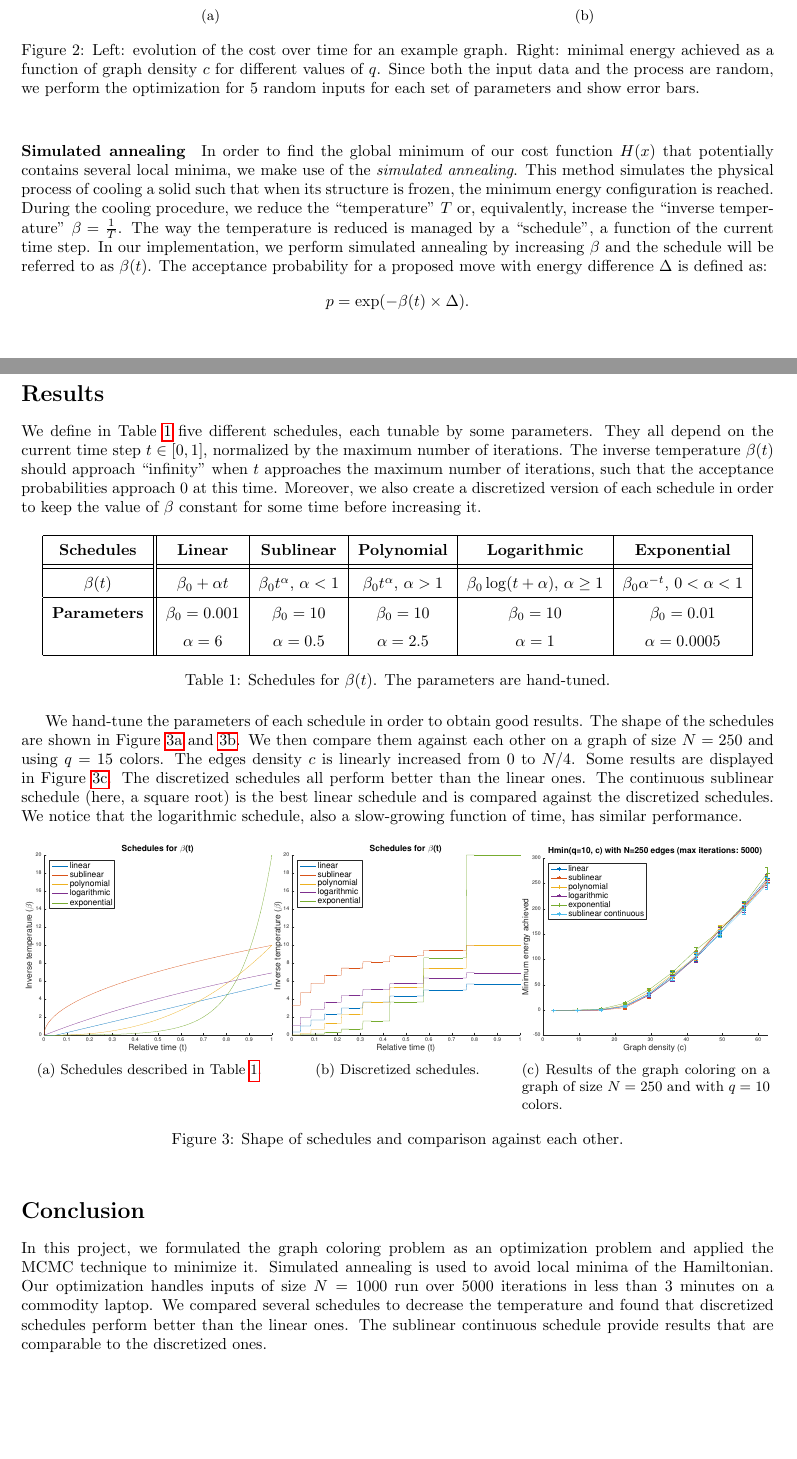
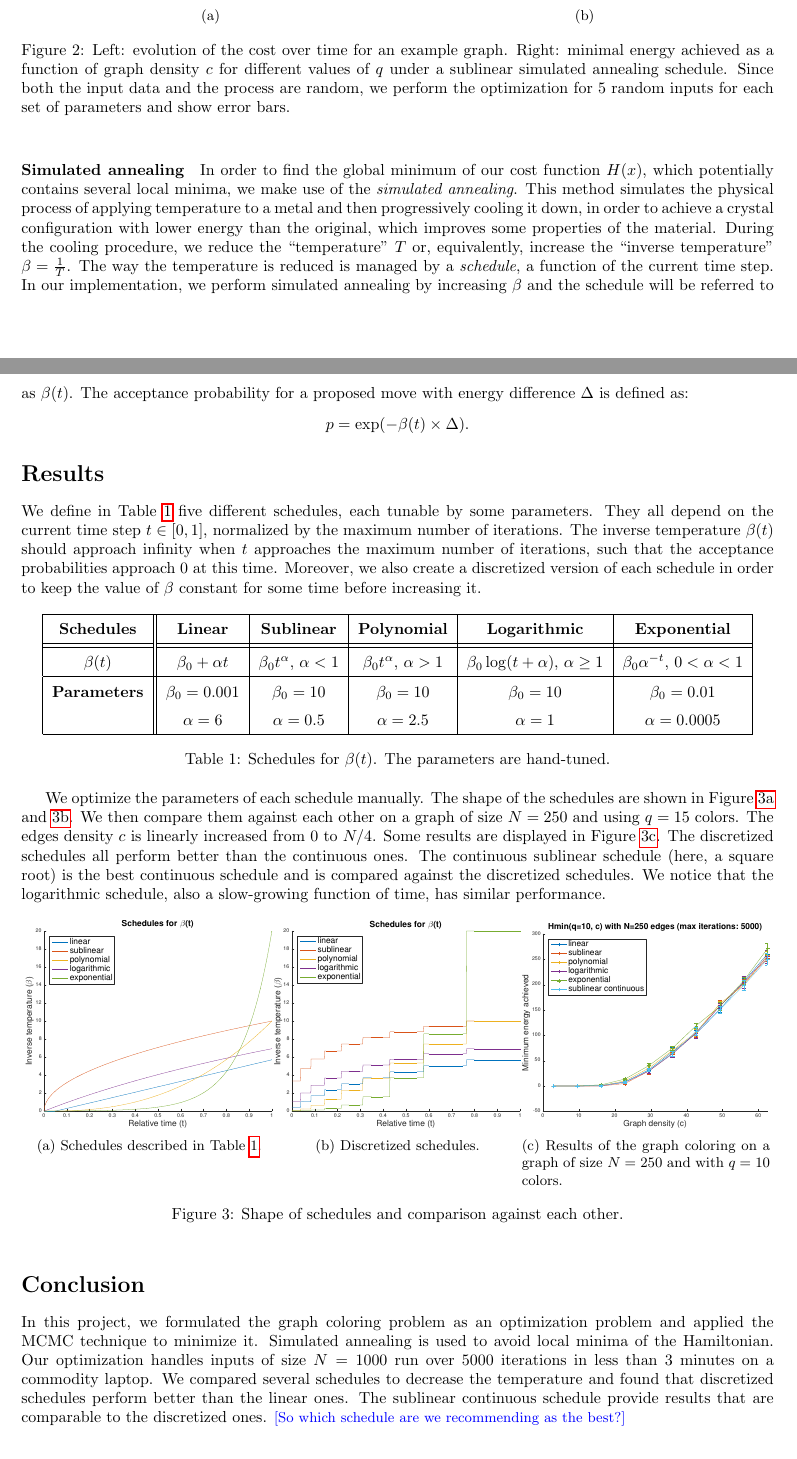
Before and after one commit to merlinND/metropolis-sampling-for-graph-coloring, a LaTeX document (report/report.tex): two parts of pages 2 and 3 of 3, joined at a grey line, cut so that both start at the same text. Compiled offline with pdfLaTeX.

Commit message:
Corrected typos. Improved explanation of annealing

```diff
--- a/report/report.tex
+++ b/report/report.tex
@@ -9,12 +9,14 @@
 % \usepackage{url}
 \usepackage{hyperref}
 \usepackage{hhline}
+\usepackage{xcolor}
 
 \usepackage{algorithm}
 \usepackage{amsmath}
 \usepackage{ bbold }
 \DeclareMathOperator*{\argmin}{arg\,min}
 
+\newcommand{\rbc}[1]{\textcolor{blue}{\small [#1]}} % For final version change to \newcommand{\rbc}[1]{}
 
 \title{Simulated Annealing Algorithm for Graph Coloring\\Random Walks course project}
 \date{May 25, 2016}
@@ -95,11 +97,11 @@
       \includegraphics[width=.8\linewidth]{figures/cost-vs-graph-density.pdf}
       \caption{}\label{Fig:cost-vs-density}
     \end{subfigure}
-    \caption{Left: evolution of the cost over time for an example graph. Right: minimal energy achieved as a function of graph density $c$ for different values of $q$. Since both the input data and the process are random, we perform the optimization for $5$ random inputs for each set of parameters and show error bars.}
+    \caption{Left: evolution of the cost over time for an example graph. Right: minimal energy achieved as a function of graph density $c$ for different values of $q$ under a sublinear simulated annealing schedule. Since both the input data and the process are random, we perform the optimization for $5$ random inputs for each set of parameters and show error bars.}
   \end{figure}
 
   \paragraph{Simulated annealing}
-  In order to find the global minimum of our cost function $H(x)$ that potentially contains several local minima, we make use of the \textit{simulated annealing}. This method simulates the physical process of cooling a solid such that when its structure is frozen, the minimum energy configuration is reached. During the cooling procedure, we reduce the ``temperature'' $T$ or, equivalently, increase the ``inverse temperature'' $\beta=\frac{1}{T}$. The way the temperature is reduced is managed by a ``schedule'', a function of the current time step. In our implementation, we perform simulated annealing by increasing $\beta$ and the schedule will be referred to as $\beta(t)$. The acceptance probability for a proposed move with energy difference $\Delta$ is defined as:
+  In order to find the global minimum of our cost function $H(x)$, which potentially contains several local minima, we make use of the \textit{simulated annealing}. This method simulates the physical process of applying temperature to a metal and then progressively cooling it down, in order to achieve a crystal configuration with lower energy than the original, which improves some properties of the material. During the cooling procedure, we reduce the ``temperature'' $T$ or, equivalently, increase the ``inverse temperature'' $\beta=\frac{1}{T}$. The way the temperature is reduced is managed by a \emph{schedule}, a function of the current time step. In our implementation, we perform simulated annealing by increasing $\beta$ and the schedule will be referred to as $\beta(t)$. The acceptance probability for a proposed move with energy difference $\Delta$ is defined as:
   \[
     p = \exp(- \beta(t) \times \Delta).
   \]
@@ -111,7 +113,7 @@
   % TODO: Efficient implementations for generating the graph, transitioning, etc. Give some number to describe algorithm's performance (e.g. average time / iteration). Point out what can be parallelized (several independent chains with different initializations can run in parallel) and what cannot (a single chain).
 
   % \paragraph{Experiments}
-  We define in Table \ref{tab:schedules} five different schedules, each tunable by some parameters. They all depend on the current time step $t \in [0, 1]$, normalized by the maximum number of iterations. The inverse temperature $\beta(t)$ should approach ``infinity'' when $t$ approaches the maximum number of iterations, such that the acceptance probabilities approach $0$ at this time. Moreover, we also create a discretized version of each schedule in order to keep the value of $\beta$ constant for some time before increasing it.
+  We define in Table \ref{tab:schedules} five different schedules, each tunable by some parameters. They all depend on the current time step $t \in [0, 1]$, normalized by the maximum number of iterations. The inverse temperature $\beta(t)$ should approach infinity when $t$ approaches the maximum number of iterations, such that the acceptance probabilities approach $0$ at this time. Moreover, we also create a discretized version of each schedule in order to keep the value of $\beta$ constant for some time before increasing it.
 
   \begin{table}[h]
     \begin{center}
@@ -130,7 +132,7 @@
     \label{tab:schedules}
   \end{table}
 
-  We hand-tune the parameters of each schedule in order to obtain good results. The shape of the schedules are shown in Figure \ref{fig:schedules_linear_shape} and \ref{fig:schedules_discretized_shape}. We then compare them against each other on a graph of size $N=250$ and using $q=15$ colors. The edges density $c$ is linearly increased from 0 to $N/4$. Some results are displayed in Figure \ref{fig:schedules_evaluation}. The discretized schedules all perform better than the linear ones. The continuous sublinear schedule (here, a square root) is the best linear schedule and is compared against the discretized schedules. We notice that the logarithmic schedule, also a slow-growing function of time, has similar performance.
+  We optimize the parameters of each schedule manually. The shape of the schedules are shown in Figure \ref{fig:schedules_linear_shape} and \ref{fig:schedules_discretized_shape}. We then compare them against each other on a graph of size $N=250$ and using $q=15$ colors. The edges density $c$ is linearly increased from 0 to $N/4$. Some results are displayed in Figure \ref{fig:schedules_evaluation}. The discretized schedules all perform better than the continuous ones. The continuous sublinear schedule (here, a square root) is the best continuous schedule and is compared against the discretized schedules. We notice that the logarithmic schedule, also a slow-growing function of time, has similar performance.
 
   \begin{figure}[h]
     \centering
@@ -160,6 +162,6 @@
   % -----------------------------------------------------------------------------------
   \section*{Conclusion}
   In this project, we formulated the graph coloring problem as an optimization problem and applied the MCMC technique to minimize it. Simulated annealing is used to avoid local minima of the Hamiltonian. Our optimization handles inputs of size $N=1000$ run over 5000 iterations in less than 3 minutes on a commodity laptop. We compared several schedules to decrease the temperature and found that discretized schedules perform better than the linear ones. The sublinear continuous schedule provide results that are comparable to the discretized ones.
-
+\rbc{So which schedule are we recommending as the best?}
 
 \end{document}
```
Also changed, not shown: report/report.tex (2 more changed lines).
